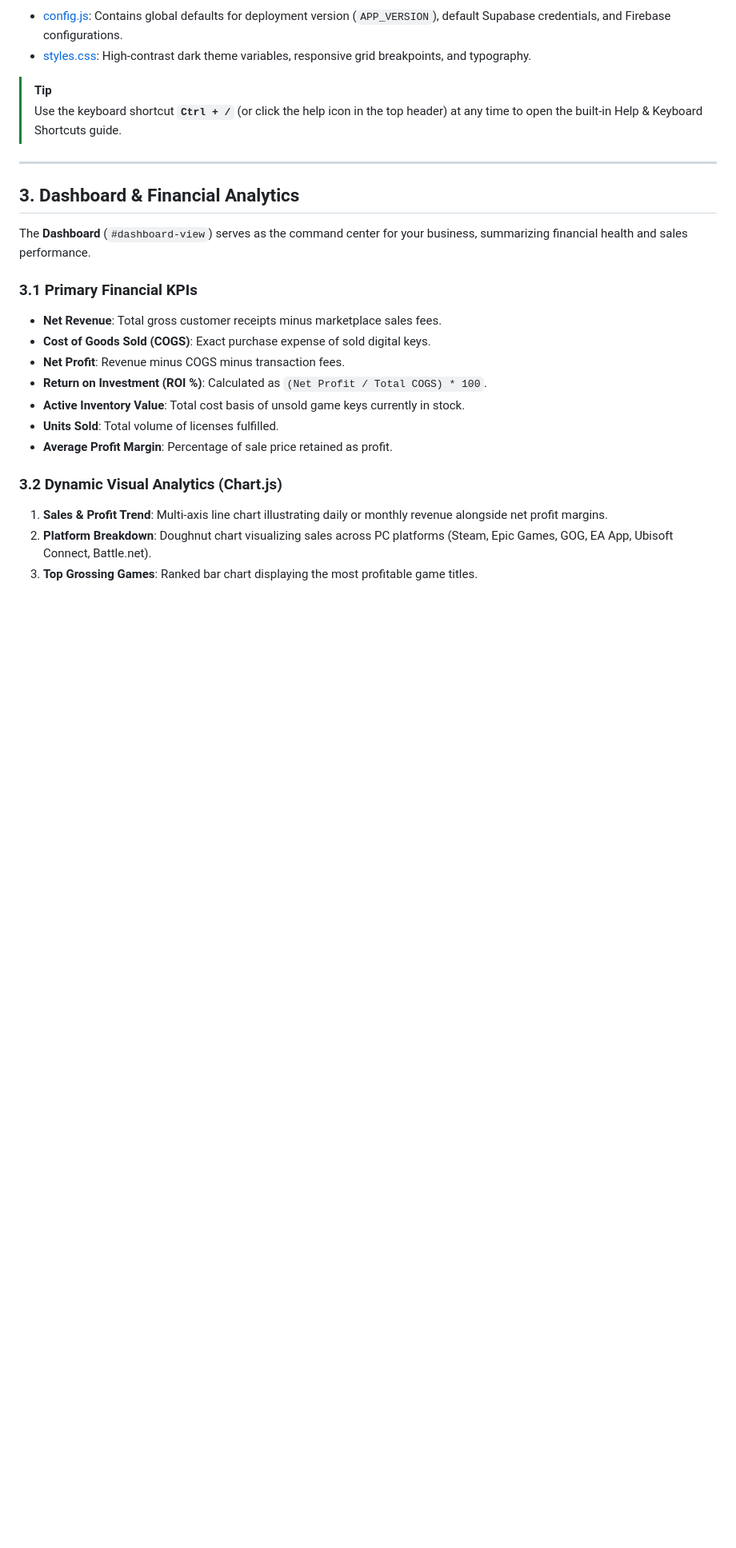
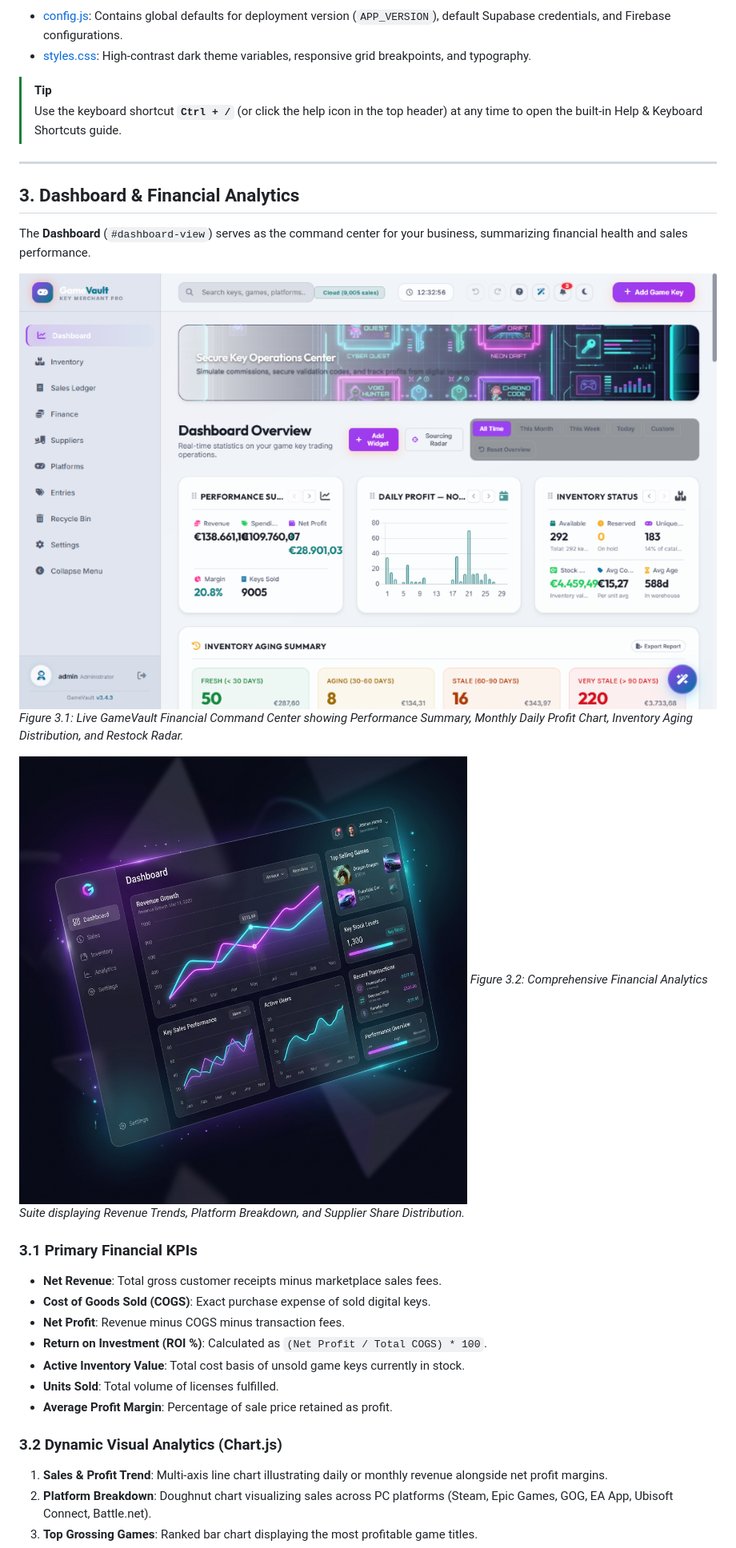
Before and after one commit to Stuff5/giga-digital, a Markdown page: MANUAL.md, the part around one of its changes. Shown at 80% size. Drawn GitHub-style; pictures changed too: assets/screenshots/dashboard_live.png (added); blank space fills up the shorter version.

Commit message:
docs(manual): embed visual app screenshots and operational showcase figures

```diff
--- a/MANUAL.md
+++ b/MANUAL.md
@@ -116,6 +122,12 @@ flowchart TD
 ## 3. Dashboard & Financial Analytics
 
 The **Dashboard** (`#dashboard-view`) serves as the command center for your business, summarizing financial health and sales performance.
+
+![Live Financial Operations Dashboard](assets/screenshots/dashboard_live.png)
+*Figure 3.1: Live GameVault Financial Command Center showing Performance Summary, Monthly Daily Profit Chart, Inventory Aging Distribution, and Restock Radar.*
+
+![GameVault Full Analytics Suite](assets/dashboard_showcase.png)
+*Figure 3.2: Comprehensive Financial Analytics Suite displaying Revenue Trends, Platform Breakdown, and Supplier Share Distribution.*
 
 ### 3.1 Primary Financial KPIs
 - **Net Revenue**: Total gross customer receipts minus marketplace sales fees.
```
Also changed, not shown: other parts of MANUAL.md (+6 -0 lines), assets/screenshots/login_auth.png (added).
